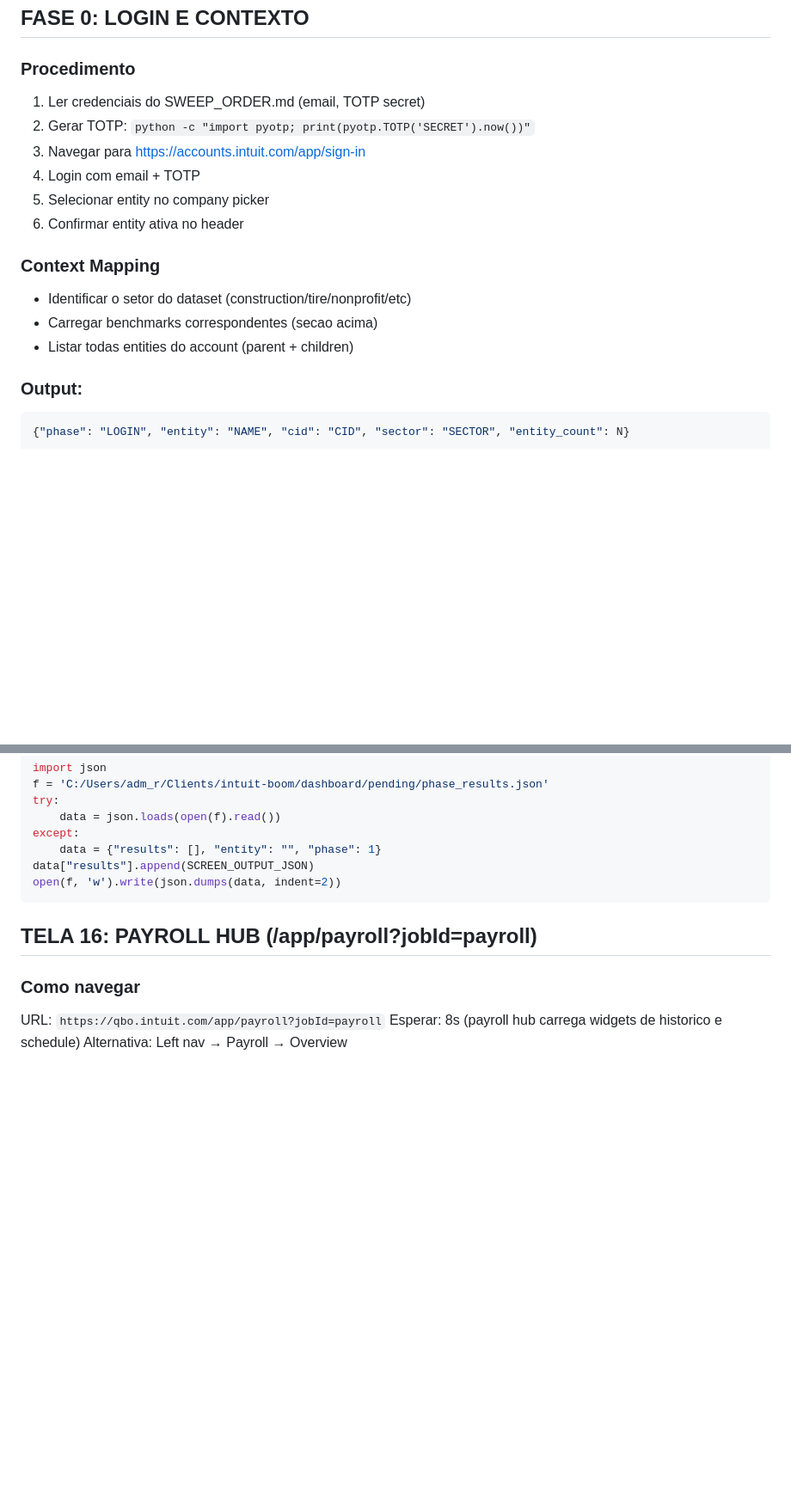
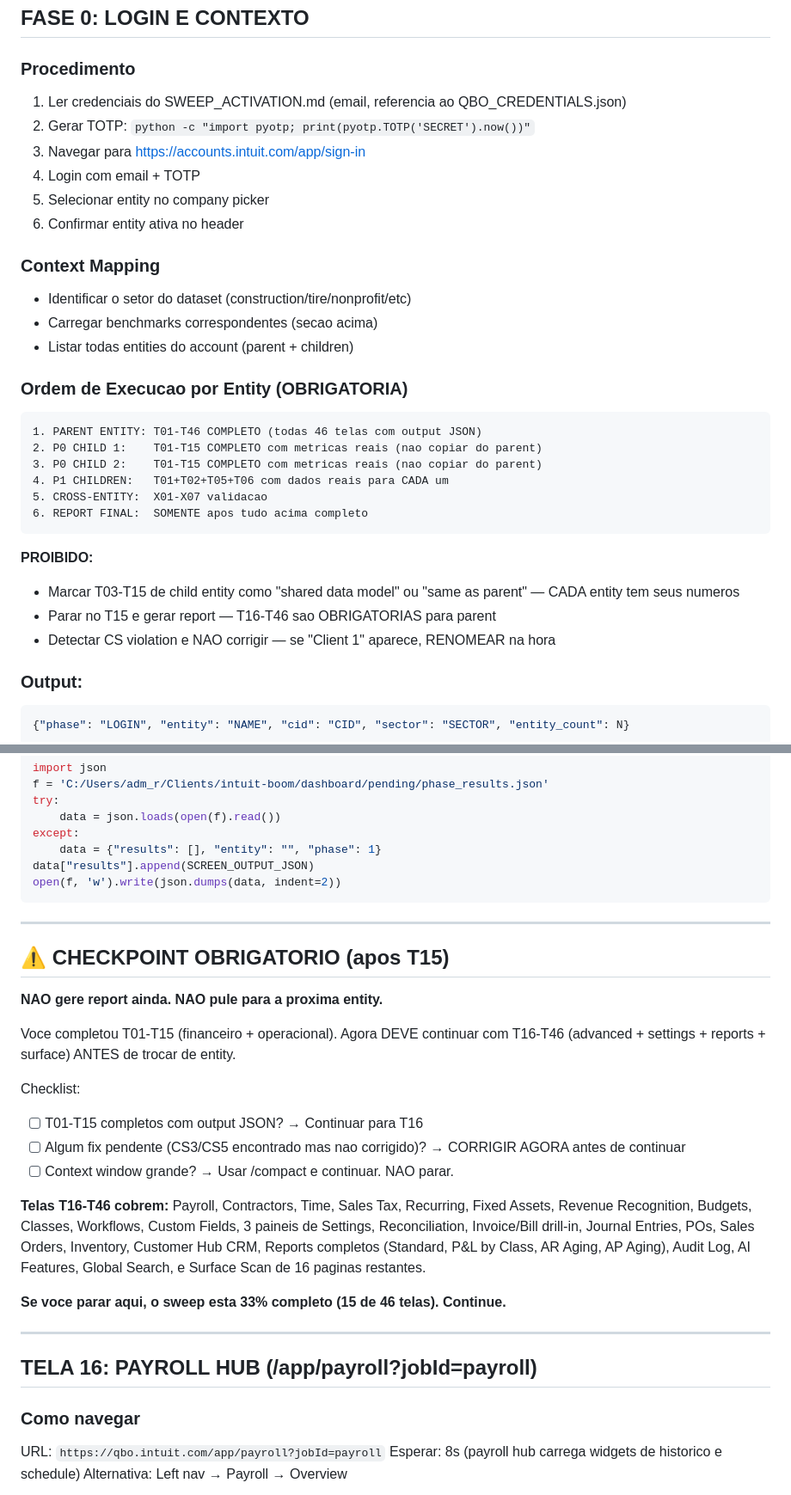
Before and after one commit to thiagotbx123/INTUIT-BOOM, a Markdown page: dashboard/SWEEP_PLAYBOOK.md, 2 parts joined by grey strips. Shown at 86% size. Rendered like a GitHub page; blank space fills up the shorter version.

````diff
--- a/dashboard/SWEEP_PLAYBOOK.md
+++ b/dashboard/SWEEP_PLAYBOOK.md
@@ -71,7 +80,7 @@
 ## FASE 0: LOGIN E CONTEXTO
 
 ### Procedimento
-1. Ler credenciais do SWEEP_ORDER.md (email, TOTP secret)
+1. Ler credenciais do SWEEP_ACTIVATION.md (email, referencia ao QBO_CREDENTIALS.json)
 2. Gerar TOTP: `python -c "import pyotp; print(pyotp.TOTP('SECRET').now())"`
 3. Navegar para https://accounts.intuit.com/app/sign-in
 4. Login com email + TOTP
@@ -82,6 +91,21 @@
 - Identificar o setor do dataset (construction/tire/nonprofit/etc)
 - Carregar benchmarks correspondentes (secao acima)
 - Listar todas entities do account (parent + children)
+
+### Ordem de Execucao por Entity (OBRIGATORIA)
+```
+1. PARENT ENTITY: T01-T46 COMPLETO (todas 46 telas com output JSON)
+2. P0 CHILD 1:    T01-T15 COMPLETO com metricas reais (nao copiar do parent)
+3. P0 CHILD 2:    T01-T15 COMPLETO com metricas reais (nao copiar do parent)
+4. P1 CHILDREN:   T01+T02+T05+T06 com dados reais para CADA um
+5. CROSS-ENTITY:  X01-X07 validacao
+6. REPORT FINAL:  SOMENTE apos tudo acima completo
+```
+
+**PROIBIDO:**
+- Marcar T03-T15 de child entity como "shared data model" ou "same as parent" — CADA entity tem seus numeros
+- Parar no T15 e gerar report — T16-T46 sao OBRIGATORIAS para parent
+- Detectar CS violation e NAO corrigir — se "Client 1" aparece, RENOMEAR na hora
 
 ### Output:
 ```json
@@ -781,6 +805,25 @@ data["results"].append(SCREEN_OUTPUT_JSON)
 open(f, 'w').write(json.dumps(data, indent=2))
 ```
 
+---
+
+## ⚠ CHECKPOINT OBRIGATORIO (apos T15)
+
+**NAO gere report ainda. NAO pule para a proxima entity.**
+
+Voce completou T01-T15 (financeiro + operacional). Agora DEVE continuar com T16-T46 (advanced + settings + reports + surface) ANTES de trocar de entity.
+
+Checklist:
+- [ ] T01-T15 completos com output JSON? → Continuar para T16
+- [ ] Algum fix pendente (CS3/CS5 encontrado mas nao corrigido)? → CORRIGIR AGORA antes de continuar
+- [ ] Context window grande? → Usar /compact e continuar. NAO parar.
+
+**Telas T16-T46 cobrem:** Payroll, Contractors, Time, Sales Tax, Recurring, Fixed Assets, Revenue Recognition, Budgets, Classes, Workflows, Custom Fields, 3 paineis de Settings, Reconciliation, Invoice/Bill drill-in, Journal Entries, POs, Sales Orders, Inventory, Customer Hub CRM, Reports completos (Standard, P&L by Class, AR Aging, AP Aging), Audit Log, AI Features, Global Search, e Surface Scan de 16 paginas restantes.
+
+**Se voce parar aqui, o sweep esta 33% completo (15 de 46 telas). Continue.**
+
+---
+
 ## TELA 16: PAYROLL HUB (/app/payroll?jobId=payroll)
 
 ### Como navegar
````
Also changed, not shown: other parts of dashboard/SWEEP_PLAYBOOK.md (+27 -4 lines).
